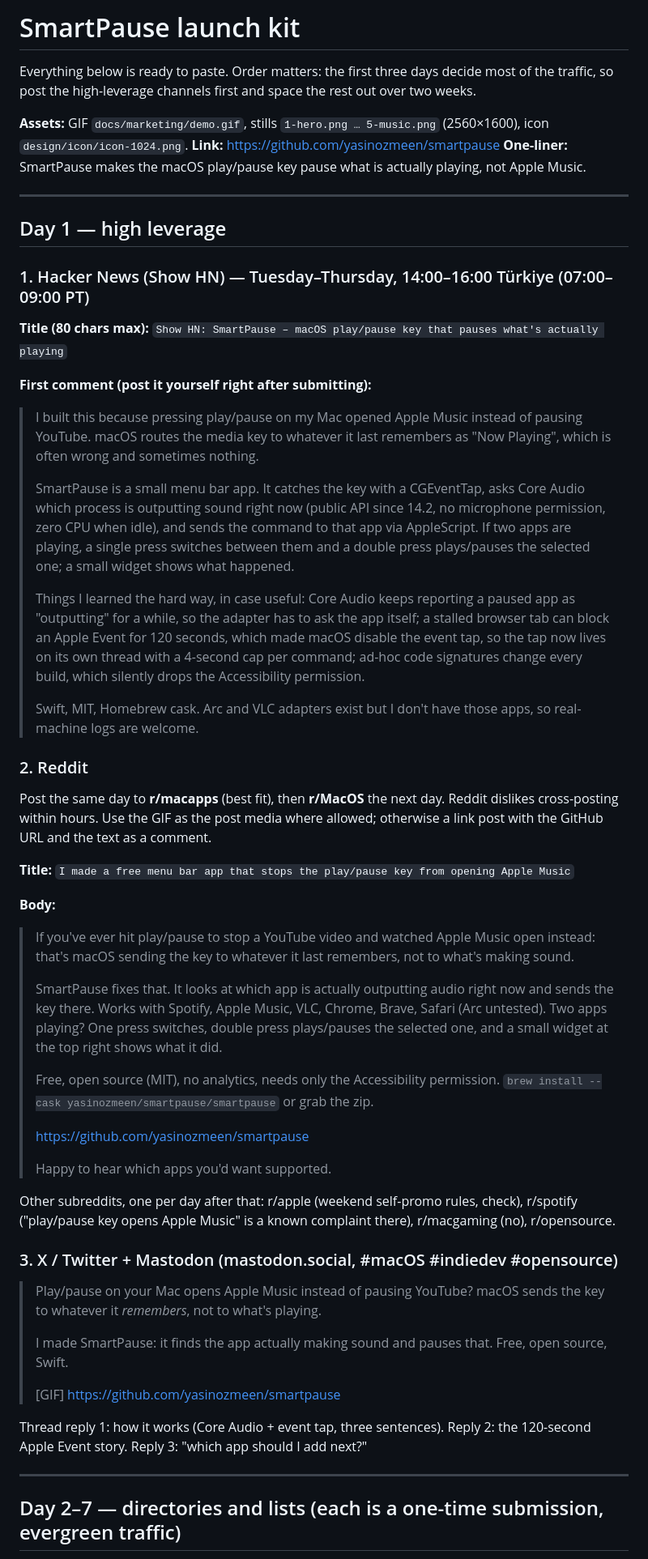
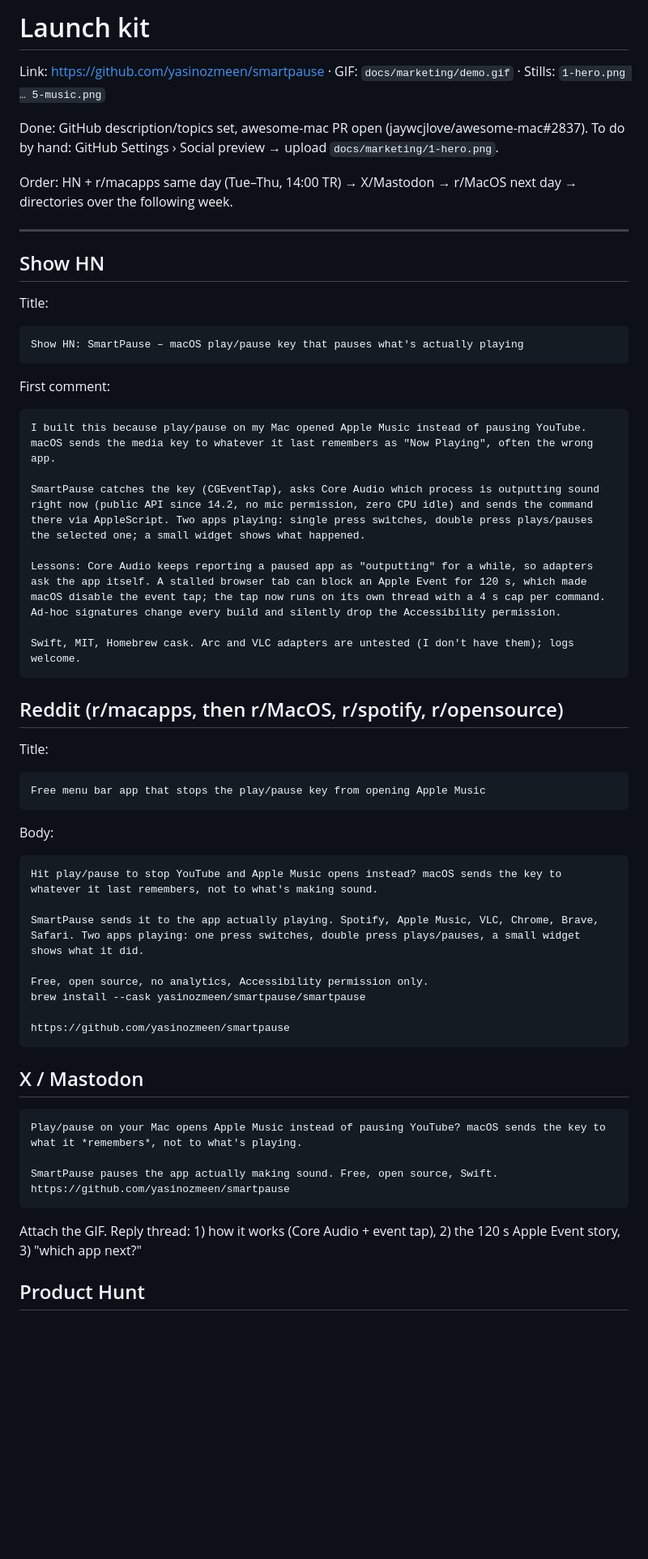
Before and after one commit to yasinozmeen/smartpause, a Markdown page: docs/marketing/launch.md, the part around one of its changes. Shown at 81% size. GitHub-like rendering; blank space fills up the shorter version.

Commit message:
Tanıtım kiti kısaltıldı: yalnız yapıştırılacak metinler
Co-Authored-By: Claude Fable 5.1 <noreply@anthropic.com>

````diff
--- a/docs/marketing/launch.md
+++ b/docs/marketing/launch.md
@@ -1,62 +1,60 @@
-# SmartPause launch kit
+# Launch kit
 
-Everything below is ready to paste. Order matters: the first three days decide most of the traffic, so post the high-leverage channels first and space the rest out over two weeks.
+Link: https://github.com/yasinozmeen/smartpause · GIF: `docs/marketing/demo.gif` · Stills: `1-hero.png … 5-music.png`
 
-**Assets:** GIF `docs/marketing/demo.gif`, stills `1-hero.png … 5-music.png` (2560×1600), icon `design/icon/icon-1024.png`.
-**Link:** https://github.com/yasinozmeen/smartpause
-**One-liner:** SmartPause makes the macOS play/pause key pause what is actually playing, not Apple Music.
+Done: GitHub description/topics set, awesome-mac PR open (jaywcjlove/awesome-mac#2837).
+To do by hand: GitHub Settings › Social preview → upload `docs/marketing/1-hero.png`.
+
+Order: HN + r/macapps same day (Tue–Thu, 14:00 TR) → X/Mastodon → r/MacOS next day → directories over the following week.
 
 ---
 
-## Day 1 — high leverage
+## Show HN
 
-### 1. Hacker News (Show HN) — Tuesday–Thursday, 14:00–16:00 Türkiye (07:00–09:00 PT)
+Title:
+```
+Show HN: SmartPause – macOS play/pause key that pauses what's actually playing
+```
 
-**Title (80 chars max):**
-`Show HN: SmartPause – macOS play/pause key that pauses what's actually playing`
+First comment:
+```
+I built this because play/pause on my Mac opened Apple Music instead of pausing YouTube. macOS sends the media key to whatever it last remembers as "Now Playing", often the wrong app.
 
-**First comment (post it yourself right after submitting):**
+SmartPause catches the key (CGEventTap), asks Core Audio which process is outputting sound right now (public API since 14.2, no mic permission, zero CPU idle) and sends the command there via AppleScript. Two apps playing: single press switches, double press plays/pauses the selected one; a small widget shows what happened.
 
-> I built this because pressing play/pause on my Mac opened Apple Music instead of pausing YouTube. macOS routes the media key to whatever it last remembers as "Now Playing", which is often wrong and sometimes nothing.
->
-> SmartPause is a small menu bar app. It catches the key with a CGEventTap, asks Core Audio which process is outputting sound right now (public API since 14.2, no microphone permission, zero CPU when idle), and sends the command to that app via AppleScript. If two apps are playing, a single press switches between them and a double press plays/pauses the selected one; a small widget shows what happened.
->
-> Things I learned the hard way, in case useful: Core Audio keeps reporting a paused app as "outputting" for a while, so the adapter has to ask the app itself; a stalled browser tab can block an Apple Event for 120 seconds, which made macOS disable the event tap, so the tap now lives on its own thread with a 4-second cap per command; ad-hoc code signatures change every build, which silently drops the Accessibility permission.
->
-> Swift, MIT, Homebrew cask. Arc and VLC adapters exist but I don't have those apps, so real-machine logs are welcome.
+Lessons: Core Audio keeps reporting a paused app as "outputting" for a while, so adapters ask the app itself. A stalled browser tab can block an Apple Event for 120 s, which made macOS disable the event tap; the tap now runs on its own thread with a 4 s cap per command. Ad-hoc signatures change every build and silently drop the Accessibility permission.
 
-### 2. Reddit
+Swift, MIT, Homebrew cask. Arc and VLC adapters are untested (I don't have them); logs welcome.
+```
 
-Post the same day to **r/macapps** (best fit), then **r/MacOS** the next day. Reddit dislikes cross-posting within hours. Use the GIF as the post media where allowed; otherwise a link post with the GitHub URL and the text as a comment.
+## Reddit (r/macapps, then r/MacOS, r/spotify, r/opensource)
 
-**Title:** `I made a free menu bar app that stops the play/pause key from opening Apple Music`
+Title:
+```
+Free menu bar app that stops the play/pause key from opening Apple Music
+```
 
-**Body:**
+Body:
+```
+Hit play/pause to stop YouTube and Apple Music opens instead? macOS sends the key to whatever it last remembers, not to what's making sound.
 
-> If you've ever hit play/pause to stop a YouTube video and watched Apple Music open instead: that's macOS sending the key to whatever it last remembers, not to what's making sound.
->
-> SmartPause fixes that. It looks at which app is actually outputting audio right now and sends the key there. Works with Spotify, Apple Music, VLC, Chrome, Brave, Safari (Arc untested). Two apps playing? One press switches, double press plays/pauses the selected one, and a small widget at the top right shows what it did.
->
-> Free, open source (MIT), no analytics, needs only the Accessibility permission. `brew install --cask yasinozmeen/smartpause/smartpause` or grab the zip.
->
-> https://github.com/yasinozmeen/smartpause
->
-> Happy to hear which apps you'd want supported.
+SmartPause sends it to the app actually playing. Spotify, Apple Music, VLC, Chrome, Brave, Safari. Two apps playing: one press switches, double press plays/pauses, a small widget shows what it did.
 
-Other subreddits, one per day after that: r/apple (weekend self-promo rules, check), r/spotify ("play/pause key opens Apple Music" is a known complaint there), r/macgaming (no), r/opensource.
+Free, open source, no analytics, Accessibility permission only.
+brew install --cask yasinozmeen/smartpause/smartpause
 
-### 3. X / Twitter + Mastodon (mastodon.social, #macOS #indiedev #opensource)
+https://github.com/yasinozmeen/smartpause
+```
 
-> Play/pause on your Mac opens Apple Music instead of pausing YouTube? macOS sends the key to whatever it *remembers*, not to what's playing.
->
-> I made SmartPause: it finds the app actually making sound and pauses that. Free, open source, Swift.
->
-> [GIF]
-> https://github.com/yasinozmeen/smartpause
+## X / Mastodon
 
-Thread reply 1: how it works (Core Audio + event tap, three sentences). Reply 2: the 120-second Apple Event story. Reply 3: "which app should I add next?"
+```
+Play/pause on your Mac opens Apple Music instead of pausing YouTube? macOS sends the key to what it *remembers*, not to what's playing.
 
----
+SmartPause pauses the app actually making sound. Free, open source, Swift.
+https://github.com/yasinozmeen/smartpause
+```
+Attach the GIF. Reply thread: 1) how it works (Core Audio + event tap), 2) the 120 s Apple Event story, 3) "which app next?"
 
-## Day 2–7 — directories and lists (each is a one-time submission, evergreen traffic)
+## Product Hunt
 
````
Also changed, not shown: other parts of docs/marketing/launch.md (+22 -27 lines).
